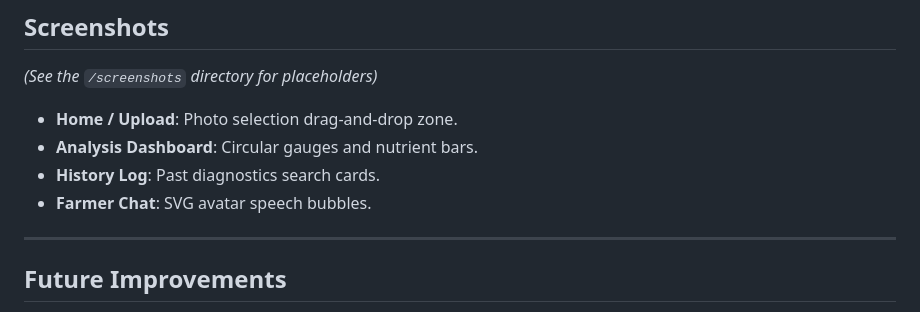
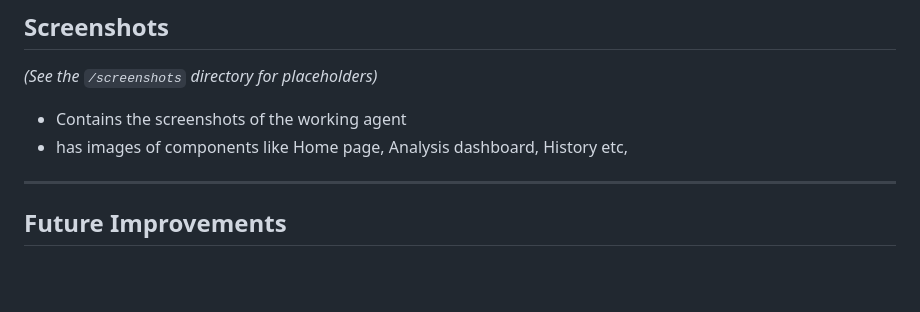
Before and after one commit to subramaniam-26/AI-Agent-Folder, a Markdown page: README.md, the part around the change. Rendered like a GitHub page; blank space fills up the shorter version.

```diff
--- a/README.md
+++ b/README.md
@@ -114,11 +114,8 @@ soil-nutrient-analyzer/
 ## Screenshots
 
 *(See the `/screenshots` directory for placeholders)*
-- **Home / Upload**: Photo selection drag-and-drop zone.
-- **Analysis Dashboard**: Circular gauges and nutrient bars.
-- **History Log**: Past diagnostics search cards.
-- **Farmer Chat**: SVG avatar speech bubbles.
-
+- Contains the screenshots of the working agent
+- has images of components like Home page, Analysis dashboard, History etc,
 ---
 
 ## Future Improvements
```
